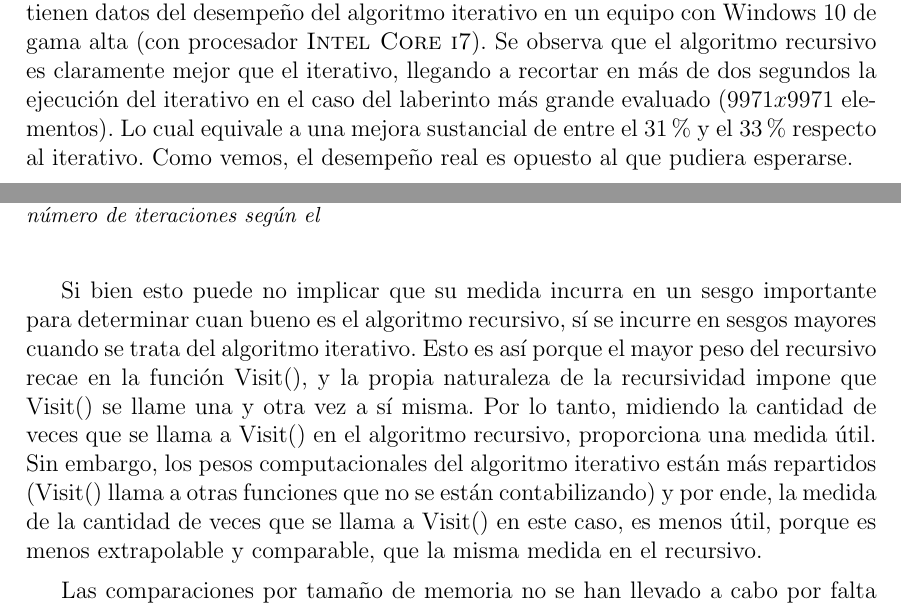
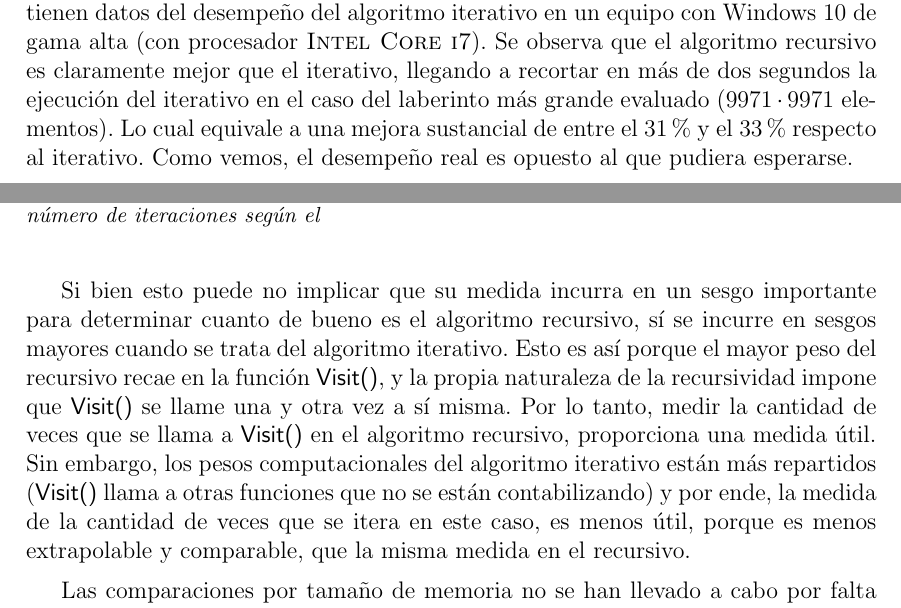
Before and after one commit to jbarciv/Backtracking-Maze-Generator, a LaTeX document (latex/memoria.tex): two parts of pages 16 and 17 of 20, joined at a grey line, cut so that both start at the same text. Compiled offline with pdfLaTeX.

Commit message:
pdf actualizado2

```diff
--- a/latex/memoria.tex
+++ b/latex/memoria.tex
@@ -445,7 +445,7 @@ En la figura \ref{grafico3} puede verse cómo la exponencial $e^{2}$ se ajusta a
 \end{figure}
 \vspace{0.2cm}
 
-En los gráficos \ref{grafico4} y \ref{grafico5}, se han comparado los tiempos reales de ejecución completa del programa para los dos algoritmos. Dicha comparación se ha realizado para laberintos cuyo número de elementos es inferior a $100$ millones, en tres equipos distintos, de distintas gamas y con distintos años de uso, a fin de mostrar la relevancia de estas características en el desempeño de los programas. Por cuestiones de tiempo no se tienen datos del desempeño del algoritmo iterativo en un equipo con Windows 10 de gama alta (con procesador \textsc{Intel Core i7}). Se observa que el algoritmo recursivo es claramente mejor que el iterativo, llegando a recortar en más de dos segundos la ejecución del iterativo en el caso del laberinto más grande evaluado ($9971 x 9971$ elementos). Lo cual equivale a una mejora sustancial de entre el $31\%$ y el $33\%$ respecto al iterativo. Como vemos, el desempeño real es opuesto al que pudiera esperarse.
+En los gráficos \ref{grafico4} y \ref{grafico5}, se han comparado los tiempos reales de ejecución completa del programa para los dos algoritmos. Dicha comparación se ha realizado para laberintos cuyo número de elementos es inferior a $100$ millones, en tres equipos distintos, de distintas gamas y con distintos años de uso, a fin de mostrar la relevancia de estas características en el desempeño de los programas. Por cuestiones de tiempo no se tienen datos del desempeño del algoritmo iterativo en un equipo con Windows 10 de gama alta (con procesador \textsc{Intel Core i7}). Se observa que el algoritmo recursivo es claramente mejor que el iterativo, llegando a recortar en más de dos segundos la ejecución del iterativo en el caso del laberinto más grande evaluado ($9971\cdot9971$ elementos). Lo cual equivale a una mejora sustancial de entre el $31\%$ y el $33\%$ respecto al iterativo. Como vemos, el desempeño real es opuesto al que pudiera esperarse.
 
 \vspace{0.2cm}
 
@@ -457,7 +457,7 @@ En los gráficos \ref{grafico4} y \ref{grafico5}, se han comparado los tiempos r
 \end{figure}
 \vspace{0.2cm}
 
- Si bien esto puede no implicar que su medida incurra en un sesgo importante para determinar cuan bueno es el algoritmo recursivo, sí se incurre en sesgos mayores cuando se trata del algoritmo iterativo. Esto es así porque el mayor peso del recursivo recae en la función Visit(), y la propia naturaleza de la recursividad impone que Visit() se llame una y otra vez a sí misma. Por lo tanto, midiendo la cantidad de veces que se llama a Visit() en el algoritmo recursivo, proporciona una medida útil. Sin embargo, los pesos computacionales del algoritmo iterativo están más repartidos (Visit() llama a otras funciones que no se están contabilizando) y por ende, la medida de la cantidad de veces que se llama a Visit() en este caso, es menos útil, porque es menos extrapolable y comparable, que la misma medida en el recursivo.
+ Si bien esto puede no implicar que su medida incurra en un sesgo importante para determinar cuanto de bueno es el algoritmo recursivo, sí se incurre en sesgos mayores cuando se trata del algoritmo iterativo. Esto es así porque el mayor peso del recursivo recae en la función \textsf{Visit()}, y la propia naturaleza de la recursividad impone que \textsf{Visit()} se llame una y otra vez a sí misma. Por lo tanto, medir la cantidad de veces que se llama a \textsf{Visit()} en el algoritmo recursivo, proporciona una medida útil. Sin embargo, los pesos computacionales del algoritmo iterativo están más repartidos (\textsf{Visit()} llama a otras funciones que no se están contabilizando) y por ende, la medida de la cantidad de veces que se itera en este caso, es menos útil, porque es menos extrapolable y comparable, que la misma medida en el recursivo.
 
  \vspace{0.2cm}
 Las comparaciones por tamaño de memoria no se han llevado a cabo por falta de tiempo, sin embargo se considera que una reflexión puede ser interesante. Sobre todo con un imprevisto surgido a la hora de tomar datos con el sostema operativo Windows. La razón por la que no contamos con datos acerca del recursivo en este computador es porque una vez alcanzadas unas dimensiones determinadas que, a escala del tamaño máximo que se espera alcanzar al final de la toma de datos, resultan extrañamente pequeños, el sistema operativo decide no ejecutar el algoritmo sin dar ningun tipo de aviso por consola. Pensamos que esto se puede deber a que el S.O. interprete un desbordamiento de la funcion recursiva \textsf{Visit()} y tenga algún tamaño en memoria dedicado a funciones en ejecución que se sobrepase del asignado al superar ciertas dimensiones del laberinto. De todas formas, se considera que se podría descartar un desbordamiento de pila (\verb|stack overflow|), ya que el equipo desempeña tamaños hasta 180 veces más grandes en el iterativo.
```
Also changed, not shown: latex/memoria.pdf, latex/memoria.tex (2 more changed lines), 3 other files.
